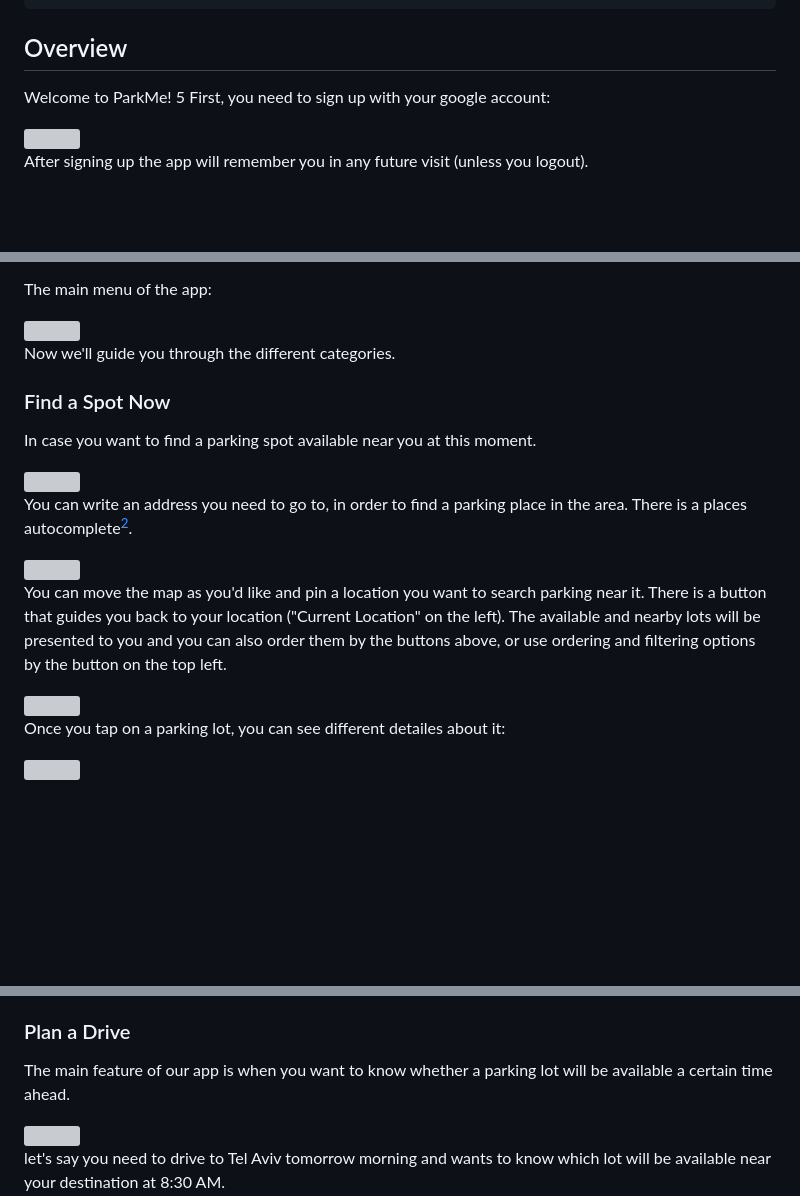
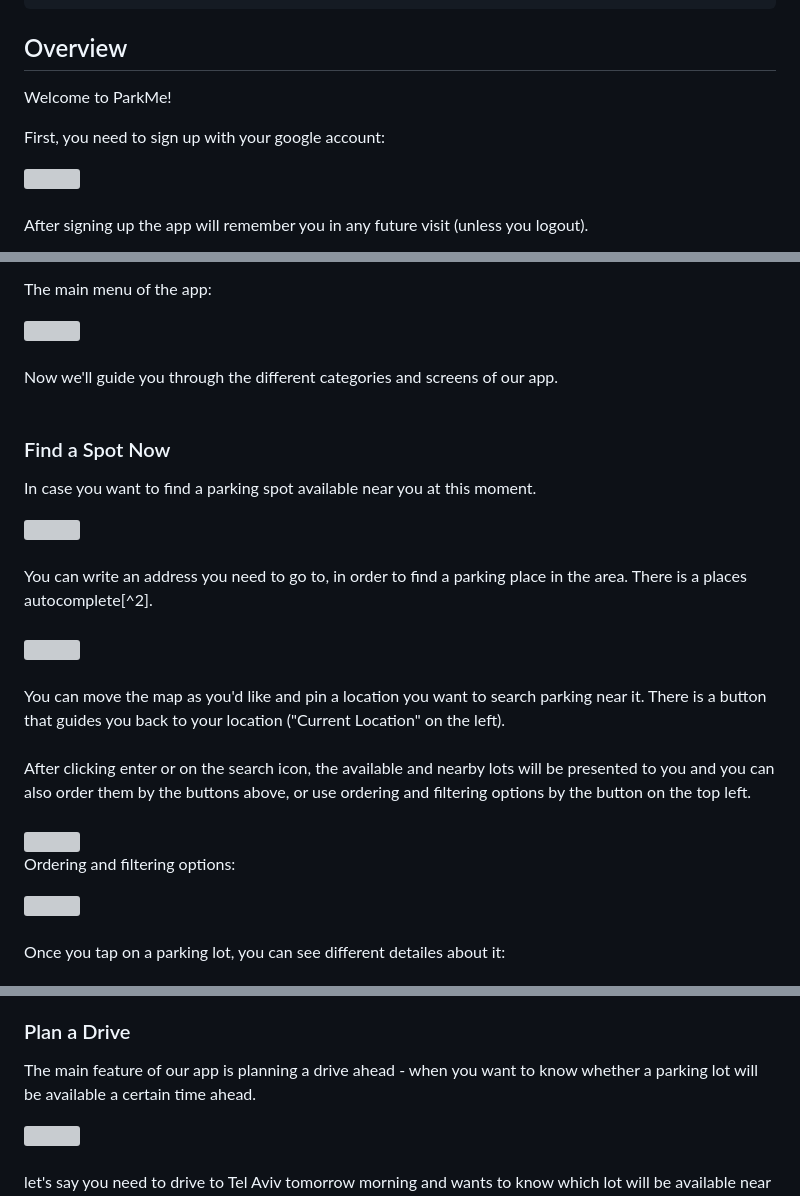
Before and after one commit to morsimantov/Park-Me, a Markdown page: README.md, 3 parts joined by grey strips. Rendered like a GitHub page; blank space fills up the shorter version; grey boxes are pictures that could not be loaded.

```diff
--- a/README.md
+++ b/README.md
@@ -38,7 +38,7 @@ python manage.py runserver
 ## Overview
 
 Welcome to ParkMe!
-5
+
 First, you need to sign up with your google account:
 
 <img src="https://github.com/morsimantov/Park-Me/assets/92635551/4557a7c7-8b97-45d5-9098-8c16b79ae707" height="550" />
@@ -48,21 +51,33 @@ After signing up the app will remember you in any future visit (unless you logou
 The main menu of the app:
 
 <img src="https://github.com/morsimantov/Park-Me/assets/92635551/f6b19376-1263-4380-9195-17c39b83f8d2" height="550" />
-
-Now we'll guide you through the different categories.
-
+<br />
+<br />
+Now we'll guide you through the different categories and screens of our app.
+<br />
+<br />
 
 ### Find a Spot Now
 
 In case you want to find a parking spot available near you at this moment.
 
 <img src="https://github.com/morsimantov/Park-Me/assets/92635551/805a5e8f-9f29-4c00-835a-77f1c06669e4" height="550" />
+<br />
+<br />
+You can write an address you need to go to, in order to find a parking place in the area. There is a places autocomplete[^2].
+<br />
+<br />
+<img src="https://github.com/morsimantov/Park-Me/assets/92635551/e2663fe9-cd4c-4282-a083-43f34cf52f21" height="550" />
+<br />
+<br />
+You can move the map as you'd like and pin a location you want to search parking near it. There is a button that guides you back to your location ("Current Location" on the left).
+<br />
+<br />
+After clicking enter or on the search icon, the available and nearby lots will be presented to you and you can also order them by the buttons above, or use ordering and filtering options by the button on the top left.
+<br />
+<br />
+<img src="https://github.com/morsimantov/Park-Me/assets/92635551/01624f2a-74ce-4473-900e-7b904eedb840" height="550" />
 
-You can write an address you need to go to, in order to find a parking place in the area. There is a places autocomplete[^2].
-
-<img src="https://github.com/morsimantov/Park-Me/assets/92635551/e2663fe9-cd4c-4282-a083-43f34cf52f21" height="550" />
-
-You can move the map as you'd like and pin a location you want to search parking near it. There is a button that guides you back to your location ("Current Location" on the left).
-The available and nearby lots will be presented to you and you can also order them by the buttons above, or use ordering and filtering options by the button on the top left.
+Ordering and filtering options:
 
 <img src="https://github.com/morsimantov/Park-Me/assets/92635551/12370b83-b599-4b7f-898f-184e82767fed" height="550" />
@@ -81,6 +99,6 @@ The Waze button will direct you to the parking lot in Waze.
 
 ### Plan a Drive
 
-The main feature of our app is when you want to know whether a parking lot will be available a certain time ahead.
+The main feature of our app is planning a drive ahead - when you want to know whether a parking lot will be available a certain time ahead.
 
 <img src="https://github.com/morsimantov/Park-Me/assets/92635551/cb5acd0b-87b2-4e96-aa6f-073db6531792" height="550" />
```
Also changed, not shown: other parts of README.md (+26 -12 lines).
